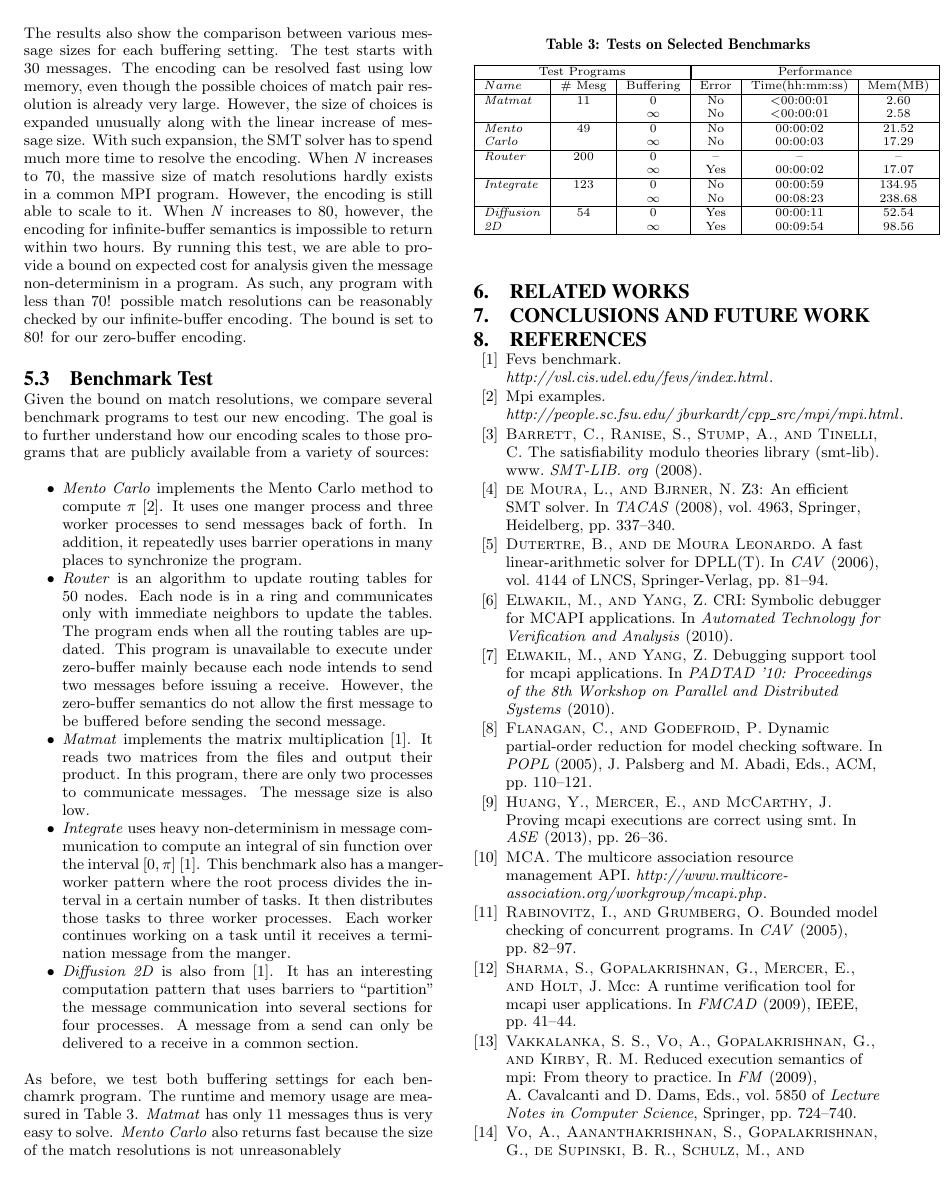
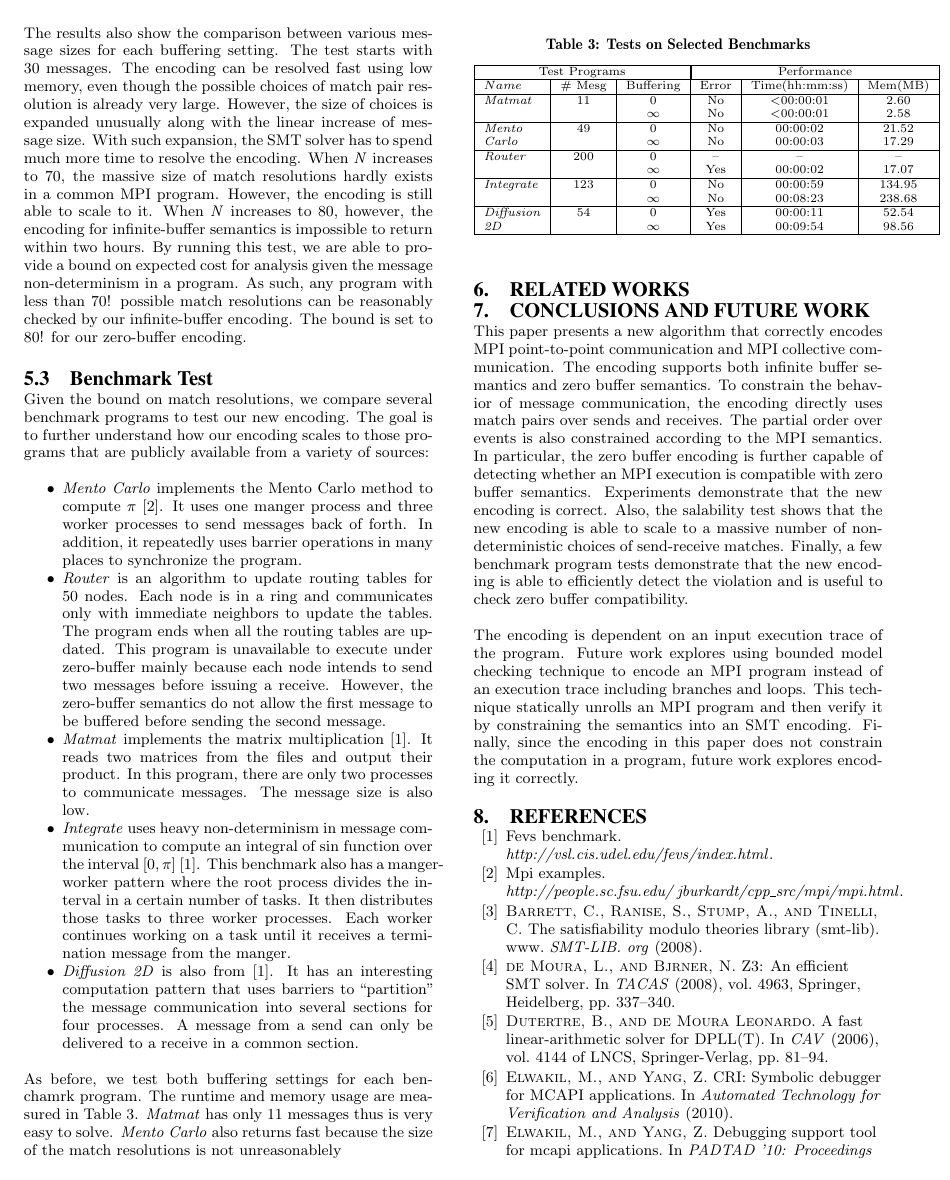
Before and after one commit to yuhuang/MPI-verification, a LaTeX paper (paper.tex, which reads conclusion.tex): page 9 of 10. Compiled offline with pdfLaTeX.

Commit message:
add conclusions and future work

```diff
--- a/conclusion.tex
+++ b/conclusion.tex
@@ -1 +1,4 @@
 \section{Conclusions and Future Work}
+This paper presents a new algorithm that correctly encodes MPI point-to-point communication and MPI collective communication. The encoding supports both infinite buffer semantics and zero buffer semantics. To constrain the behavior of message communication, the encoding directly uses match pairs over sends and receives. The partial order over events is also constrained according to the MPI semantics. In particular, the zero buffer encoding is further capable of detecting whether an MPI execution is compatible with zero buffer semantics. Experiments demonstrate that the new encoding is correct. Also, the salability test shows that the new encoding is able to scale to a massive number of non-deterministic choices of send-receive matches. Finally, a few benchmark program tests demonstrate that the new encoding is able to efficiently detect the violation and is useful to check zero buffer compatibility.
+
+The encoding is dependent on an input execution trace of the program. Future work explores using bounded model checking technique to encode an MPI program instead of an execution trace including branches and loops. This technique statically unrolls an MPI program and then verify it by constraining the semantics into an SMT encoding. Finally, since the encoding in this paper does not constrain the computation in a program, future work explores encoding it correctly.
```
